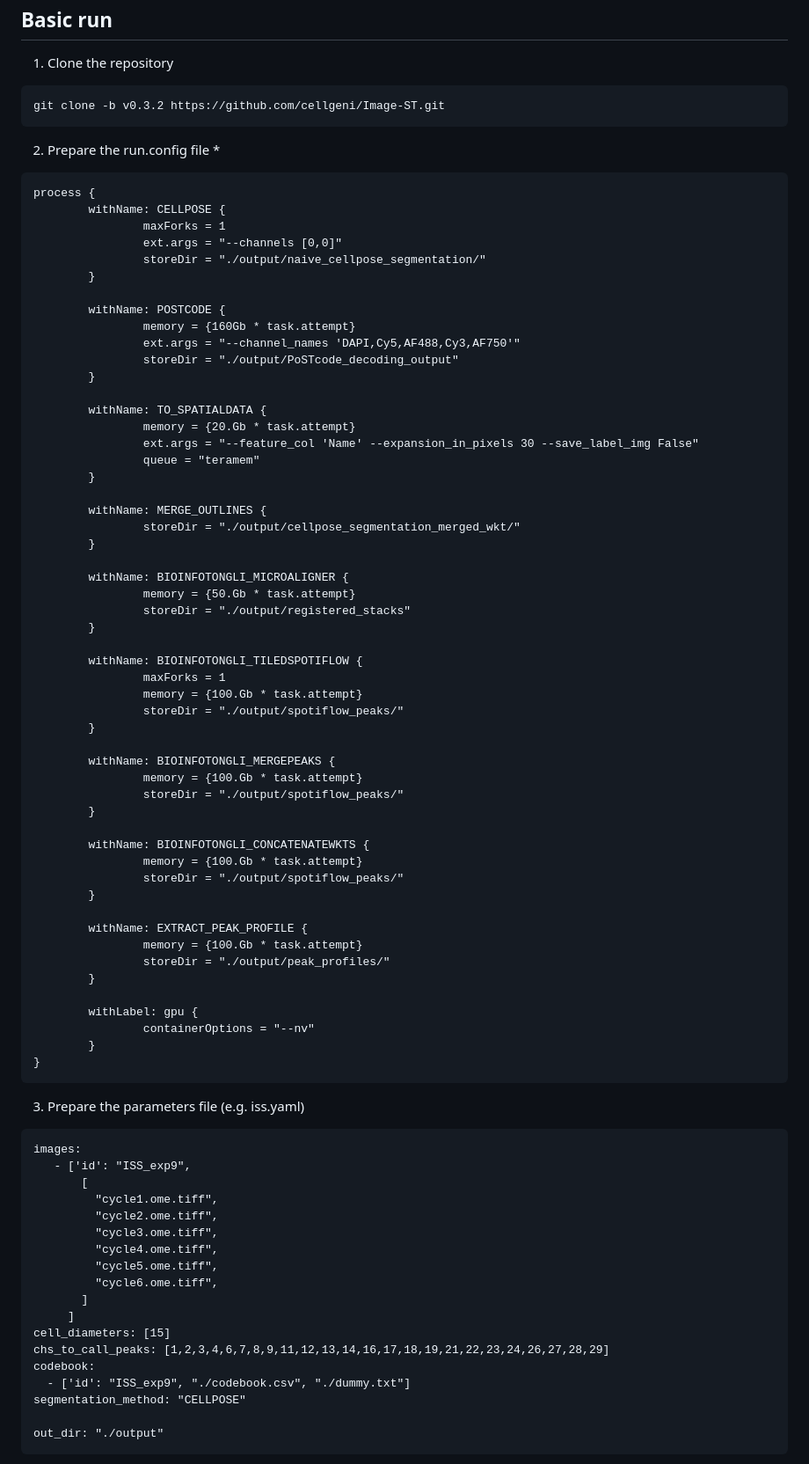
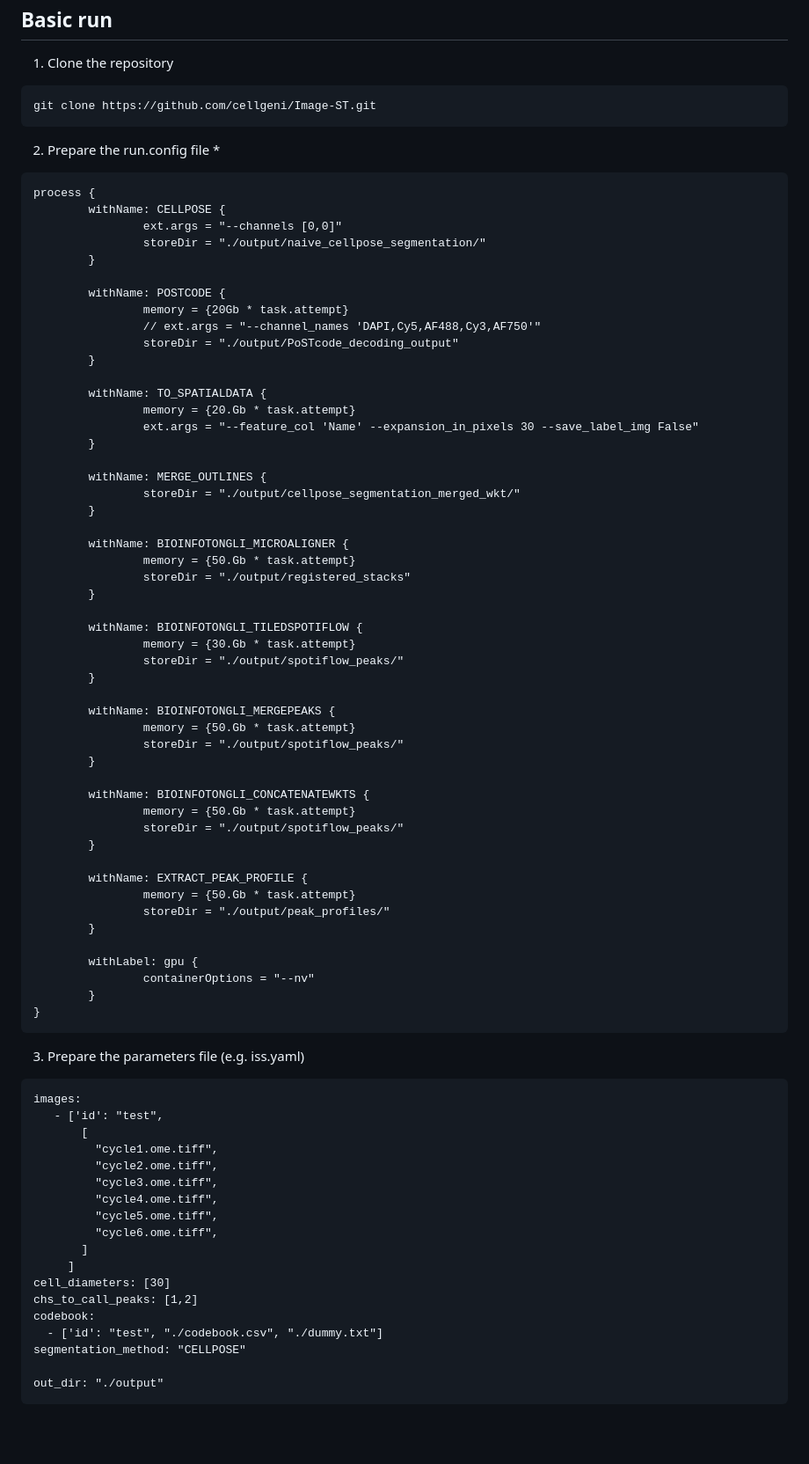
Before and after one commit to cavenel/Image-ST, a Markdown page: README.md, the part around the change. Shown at 88% size. GitHub-like rendering; blank space fills up the shorter version.

````diff
--- a/README.md
+++ b/README.md
@@ -17,27 +17,25 @@ Basic run
 ---
 1. Clone the repository
 ```
-git clone -b v0.3.2 https://github.com/cellgeni/Image-ST.git
+git clone https://github.com/cellgeni/Image-ST.git
 ```
 2. Prepare the run.config file *
 ```
 process {
         withName: CELLPOSE {
-                maxForks = 1
                 ext.args = "--channels [0,0]"
                 storeDir = "./output/naive_cellpose_segmentation/"
         }
 
         withName: POSTCODE {
-                memory = {160Gb * task.attempt}
-                ext.args = "--channel_names 'DAPI,Cy5,AF488,Cy3,AF750'"
+                memory = {20Gb * task.attempt}
+                // ext.args = "--channel_names 'DAPI,Cy5,AF488,Cy3,AF750'"
                 storeDir = "./output/PoSTcode_decoding_output"
         }
 
         withName: TO_SPATIALDATA {
                 memory = {20.Gb * task.attempt}
                 ext.args = "--feature_col 'Name' --expansion_in_pixels 30 --save_label_img False"
-                queue = "teramem"
         }
 
         withName: MERGE_OUTLINES {
@@ -50,23 +48,22 @@ process {
         }
 
         withName: BIOINFOTONGLI_TILEDSPOTIFLOW {
-                maxForks = 1
-                memory = {100.Gb * task.attempt}
+                memory = {30.Gb * task.attempt}
                 storeDir = "./output/spotiflow_peaks/"
         }
 
         withName: BIOINFOTONGLI_MERGEPEAKS {
-                memory = {100.Gb * task.attempt}
+                memory = {50.Gb * task.attempt}
                 storeDir = "./output/spotiflow_peaks/"
         }
 
         withName: BIOINFOTONGLI_CONCATENATEWKTS {
-                memory = {100.Gb * task.attempt}
+                memory = {50.Gb * task.attempt}
                 storeDir = "./output/spotiflow_peaks/"
         }
 
         withName: EXTRACT_PEAK_PROFILE {
-                memory = {100.Gb * task.attempt}
+                memory = {50.Gb * task.attempt}
                 storeDir = "./output/peak_profiles/"
         }
 
@@ -78,7 +75,7 @@ process {
 3. Prepare the parameters file (e.g. iss.yaml)
 ```
 images:
-   - ['id': "ISS_exp9",
+   - ['id': "test",
        [
          "cycle1.ome.tiff",
          "cycle2.ome.tiff",
@@ -88,10 +85,10 @@ images:
          "cycle6.ome.tiff",
        ]
      ]
-cell_diameters: [15]
-chs_to_call_peaks: [1,2,3,4,6,7,8,9,11,12,13,14,16,17,18,19,21,22,23,24,26,27,28,29]
+cell_diameters: [30]
+chs_to_call_peaks: [1,2]
 codebook:
-  - ['id': "ISS_exp9", "./codebook.csv", "./dummy.txt"]
+  - ['id': "test", "./codebook.csv", "./dummy.txt"]
 segmentation_method: "CELLPOSE"
 
 out_dir: "./output"
````
